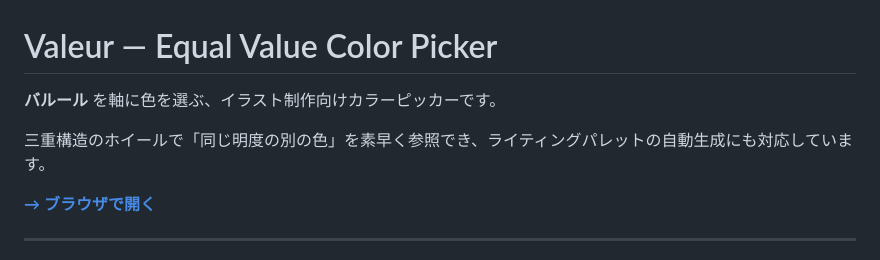
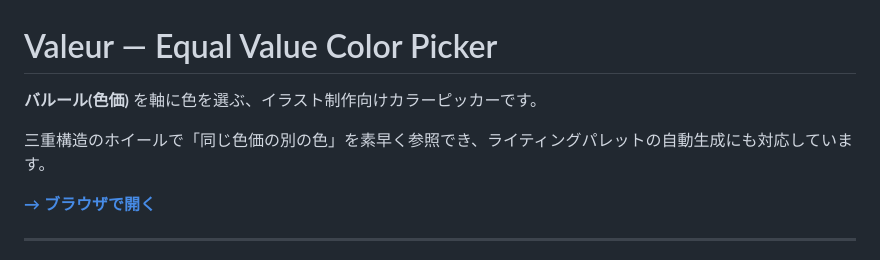
Before and after one commit to SHIROIRI-Goma/valeur, a Markdown page: README.md, the part around the change. GitHub-like rendering.

```diff
--- a/README.md
+++ b/README.md
@@ -1,8 +1,8 @@
 # Valeur — Equal Value Color Picker
 
-**バルール** を軸に色を選ぶ、イラスト制作向けカラーピッカーです。
+**バルール(色価)** を軸に色を選ぶ、イラスト制作向けカラーピッカーです。
 
-三重構造のホイールで「同じ明度の別の色」を素早く参照でき、ライティングパレットの自動生成にも対応しています。
+三重構造のホイールで「同じ色価の別の色」を素早く参照でき、ライティングパレットの自動生成にも対応しています。
 
 **[→ ブラウザで開く](https://SHIROIRI-Goma.github.io/valeur/)**
 
```
